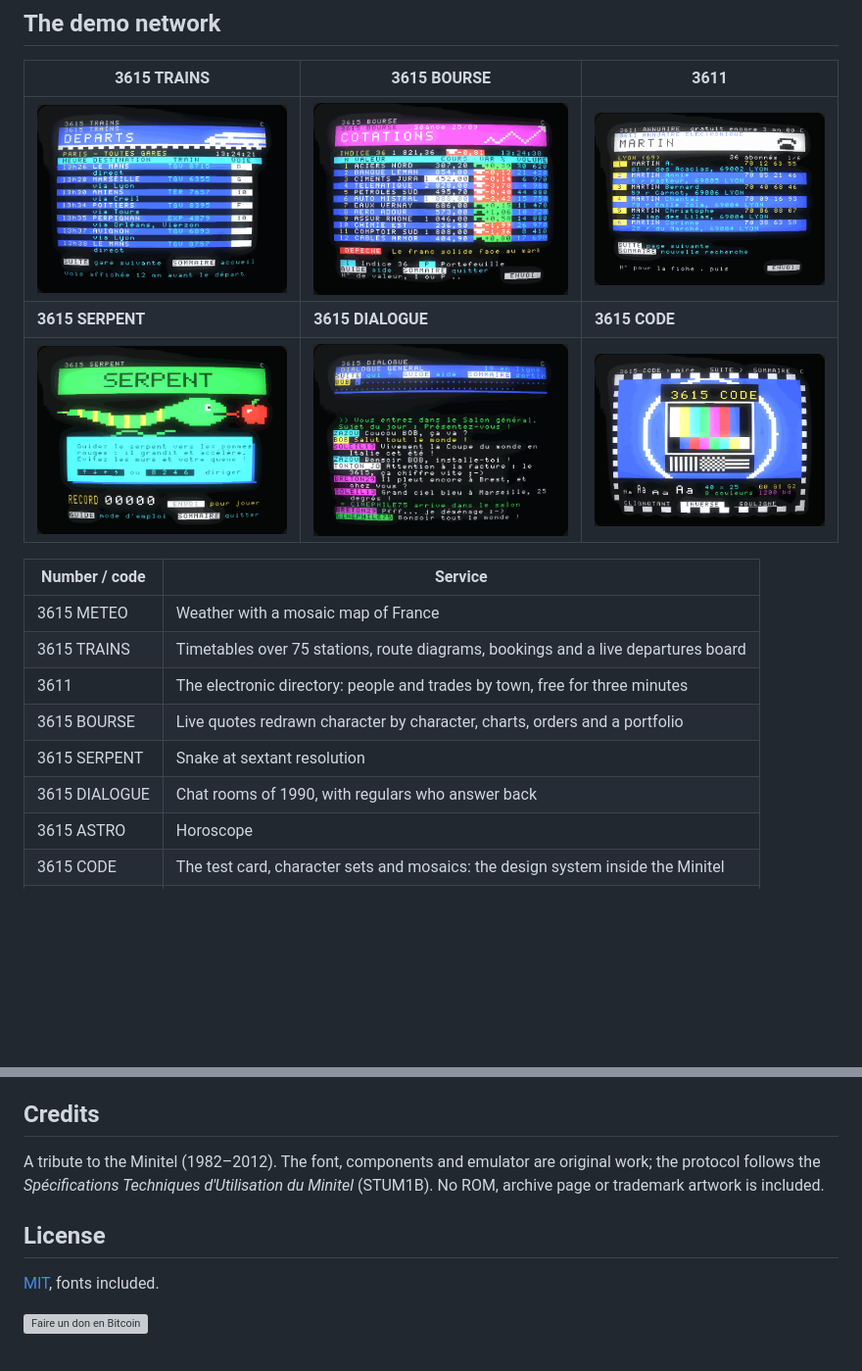
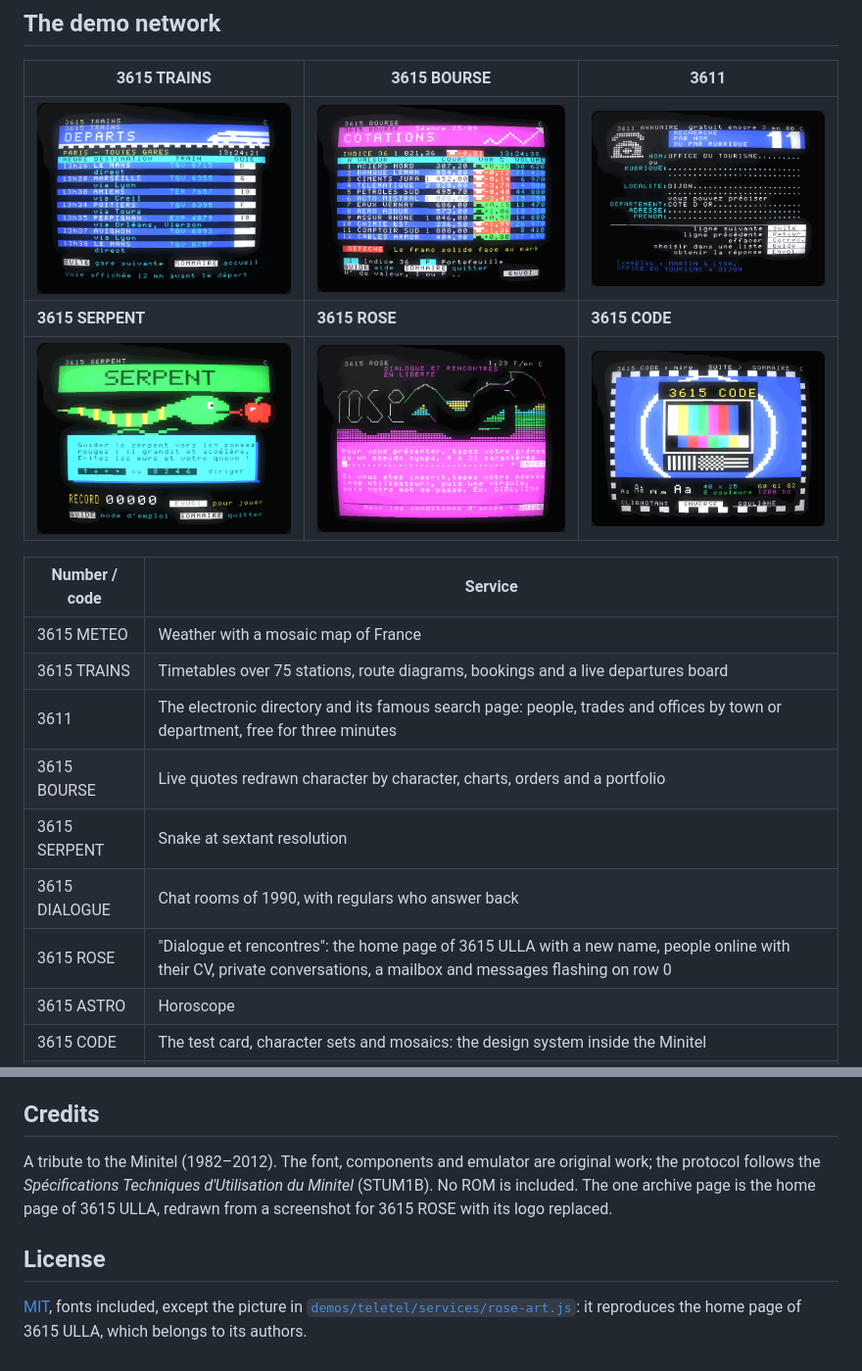
Before and after one commit to bob6664569/minitel, a Markdown page: README.md, 2 parts joined by grey strips. Shown at 98% size. Drawn GitHub-style; pictures changed too: assets/screenshots/teletel-annuaire.png, assets/screenshots/teletel-dialogue.png (deleted), assets/screenshots/teletel-rose.png (added); blank space fills up the shorter version; grey boxes are pictures that could not be loaded.

```diff
--- a/README.md
+++ b/README.md
@@ -87,18 +87,19 @@ await device.dial('3615', { code: 'HELLO' });
 
 | 3615 TRAINS | 3615 BOURSE | 3611 |
 | --- | --- | --- |
-| ![3615 TRAINS: the live departures board of the Paris stations](assets/screenshots/teletel-trains.png) | ![3615 BOURSE: live quotes, prices that just moved in inverse video](assets/screenshots/teletel-bourse.png) | ![3611: the electronic directory listing the Martins of Lyon](assets/screenshots/teletel-annuaire.png) |
-| **3615 SERPENT** | **3615 DIALOGUE** | **3615 CODE** |
-| ![3615 SERPENT: the title screen with a mosaic snake and apple](assets/screenshots/teletel-serpent.png) | ![3615 DIALOGUE: a chat room with coloured pseudonyms](assets/screenshots/teletel-dialogue.png) | ![3615 CODE: the test card](assets/screenshots/teletel-code.png) |
+| ![3615 TRAINS: the live departures board of the Paris stations](assets/screenshots/teletel-trains.png) | ![3615 BOURSE: live quotes, prices that just moved in inverse video](assets/screenshots/teletel-bourse.png) | ![3611: the search page of the electronic directory, looking for the tourist office of Dijon](assets/screenshots/teletel-annuaire.png) |
+| **3615 SERPENT** | **3615 ROSE** | **3615 CODE** |
+| ![3615 SERPENT: the title screen with a mosaic snake and apple](assets/screenshots/teletel-serpent.png) | ![3615 ROSE: the home page of 3615 ULLA with a new name](assets/screenshots/teletel-rose.png) | ![3615 CODE: the test card](assets/screenshots/teletel-code.png) |
 
 | Number / code | Service |
 | --- | --- |
 | 3615 METEO | Weather with a mosaic map of France |
 | 3615 TRAINS | Timetables over 75 stations, route diagrams, bookings and a live departures board |
-| 3611 | The electronic directory: people and trades by town, free for three minutes |
+| 3611 | The electronic directory and its famous search page: people, trades and offices by town or department, free for three minutes |
 | 3615 BOURSE | Live quotes redrawn character by character, charts, orders and a portfolio |
 | 3615 SERPENT | Snake at sextant resolution |
 | 3615 DIALOGUE | Chat rooms of 1990, with regulars who answer back |
+| 3615 ROSE | "Dialogue et rencontres": the home page of 3615 ULLA with a new name, people online with their CV, private conversations, a mailbox and messages flashing on row 0 |
 | 3615 ASTRO | Horoscope |
 | 3615 CODE | The test card, character sets and mosaics: the design system inside the Minitel |
 | 3615 MINITEL | The attract mode of the landing page |
@@ -121,10 +122,8 @@ The font is drawn as ASCII art in `src/js/font/glyphs.js`; `tools/build-font.mjs
 
 ## Credits
 
-A tribute to the Minitel (1982–2012). The font, components and emulator are original work; the protocol follows the *Spécifications Techniques d'Utilisation du Minitel* (STUM1B). No ROM, archive page or trademark artwork is included.
+A tribute to the Minitel (1982–2012). The font, components and emulator are original work; the protocol follows the *Spécifications Techniques d'Utilisation du Minitel* (STUM1B). No ROM is included. The one archive page is the home page of 3615 ULLA, redrawn from a screenshot for 3615 ROSE with its logo replaced.
 
 ## License
 
-[MIT](LICENSE), fonts included.
-
-[![Faire un don en Bitcoin](https://fr.cryptobadges.io/badge/big/1EW7pcZb384G8z7uBp29gdYBDg2Z4wAbAJ?showBalance=true)](https://fr.cryptobadges.io/donate/1EW7pcZb384G8z7uBp29gdYBDg2Z4wAbAJ)
+[MIT](LICENSE), fonts included, except the picture in [`demos/teletel/services/rose-art.js`](demos/teletel/services/rose-art.js): it reproduces the home page of 3615 ULLA, which belongs to its authors.
```
Also changed, not shown: 15 other files.
